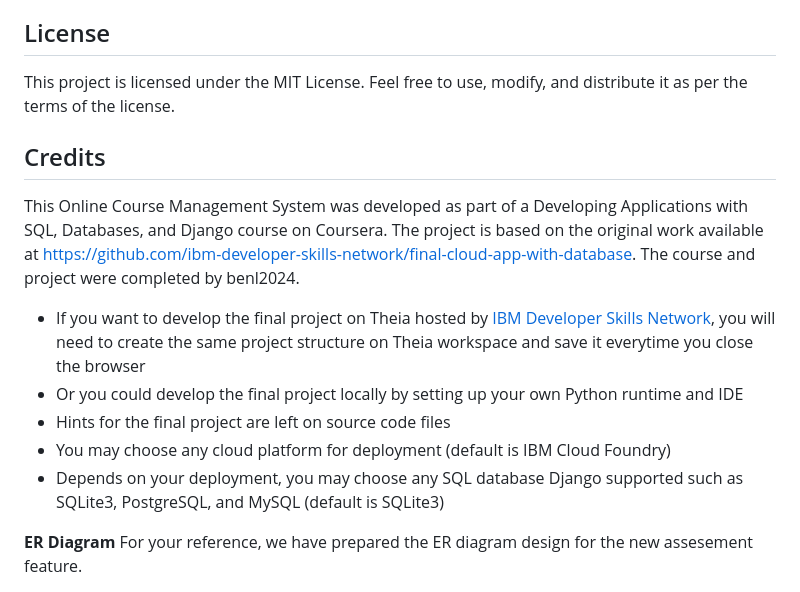
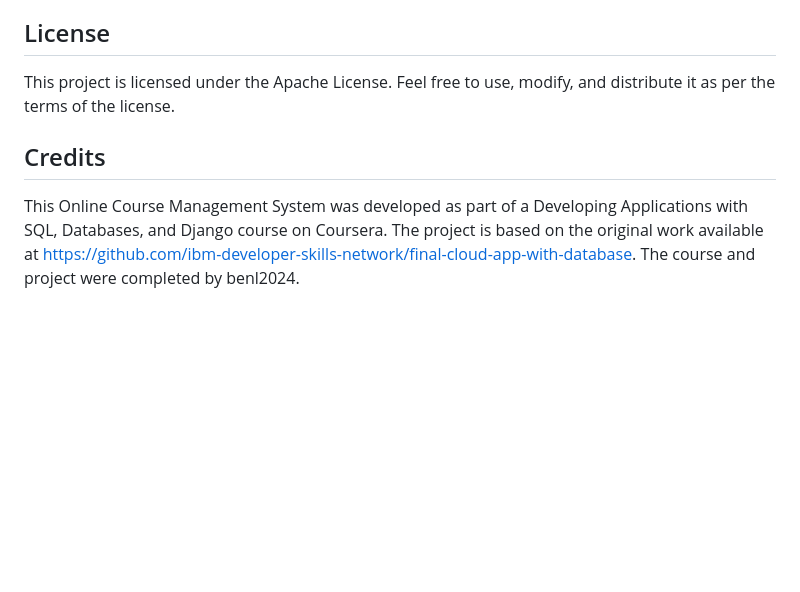
Before and after one commit to benl2024/Django-project, a Markdown page: README.md, the part around one of its changes. Rendered like a GitHub page; blank space fills up the shorter version.

```diff
--- a/README.md
+++ b/README.md
@@ -97,22 +97,8 @@ python manage.py createsuperuser
 
 ## License
 
-This project is licensed under the MIT License. Feel free to use, modify, and distribute it as per the terms of the license.
+This project is licensed under the Apache License. Feel free to use, modify, and distribute it as per the terms of the license.
 
 ## Credits
 
 This Online Course Management System was developed as part of a Developing Applications with SQL, Databases, and Django course on Coursera. The project is based on the original work available at [https://github.com/ibm-developer-skills-network/final-cloud-app-with-database](https://github.com/ibm-developer-skills-network/final-cloud-app-with-database). The course and project were completed by benl2024.
-
-
-
-
-
-- If you want to develop the final project on Theia hosted by [IBM Developer Skills Network](https://labs.cognitiveclass.ai/), you will need to create the same project structure on Theia workspace and save it everytime you close the browser
-- Or you could develop the final project locally by setting up your own Python runtime and IDE
-- Hints for the final project are left on source code files
-- You may choose any cloud platform for deployment (default is IBM Cloud Foundry)
-- Depends on your deployment, you may choose any SQL database Django supported such as SQLite3, PostgreSQL, and MySQL (default is SQLite3)
-
-**ER Diagram**
-For your reference, we have prepared the ER diagram design for the new assesement feature.
-
```
Also changed, not shown: other parts of README.md (+0 -1 lines).
